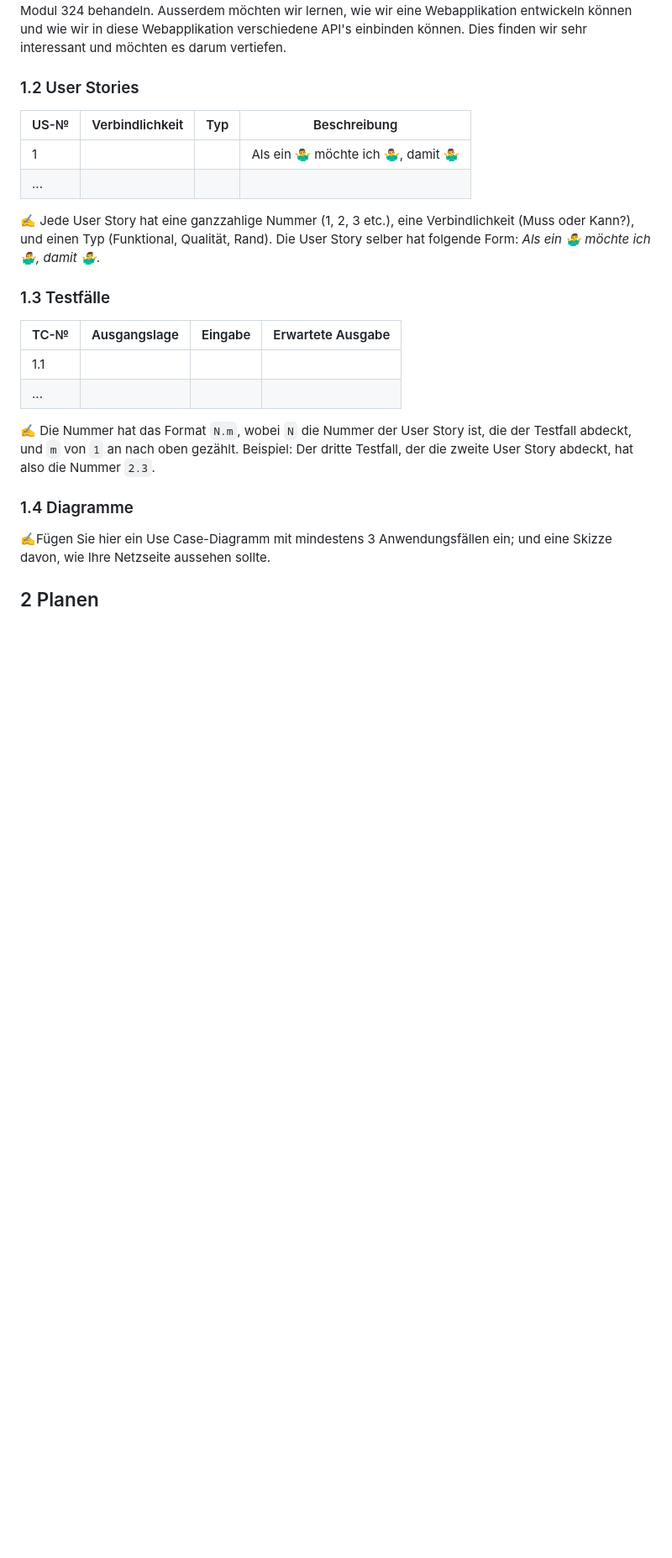
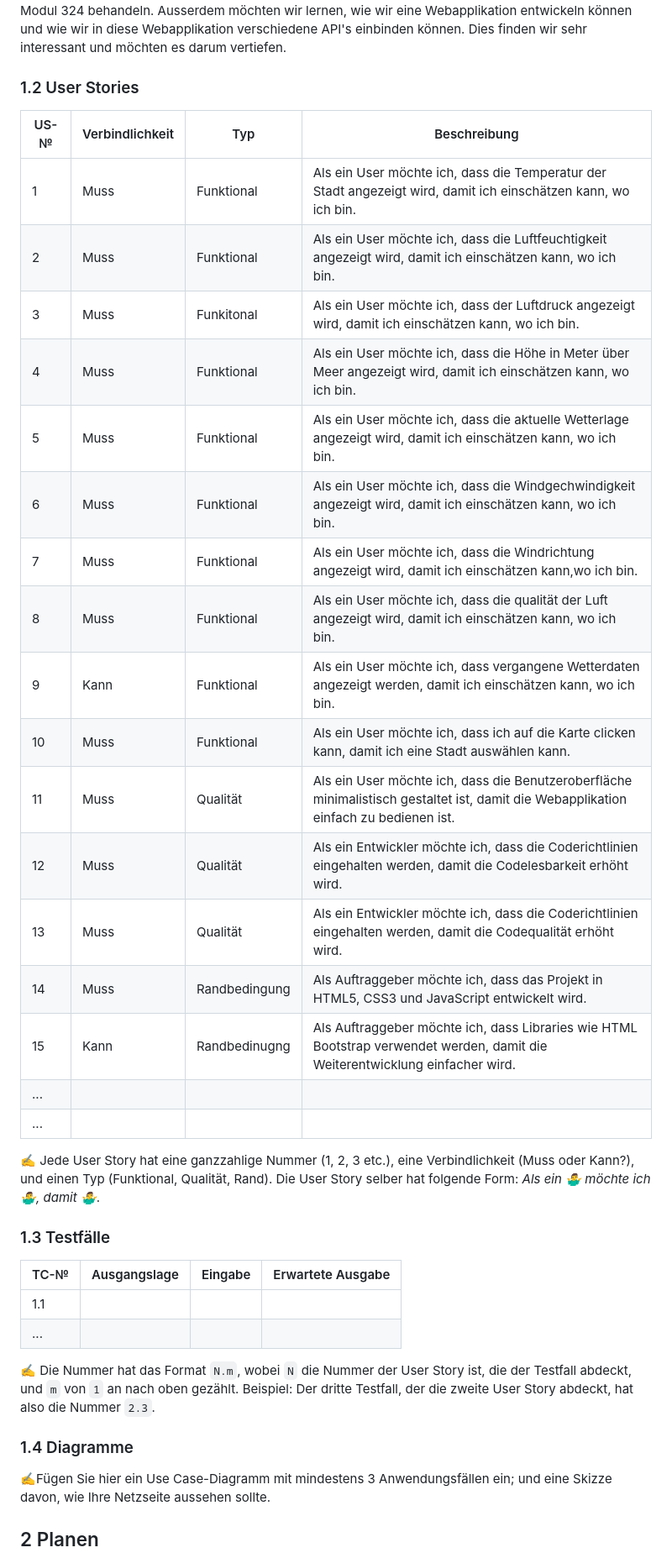
Before and after one commit to robinsacher/WeatherGuesser_LA_ILA3_0110, a Markdown page: ReadMe.md, the part around the change printed below. Shown: that part at 84% size. GitHub-like rendering; blank space fills up the shorter version.

Commit message:
created User Stories

```diff
--- a/ReadMe.md
+++ b/ReadMe.md
@@ -21,12 +21,27 @@ Wir erhoffen uns in diesem Projekt die Porzesse von DevOps zu vertiefen, weil wi
 
 ### 1.2 User Stories
 
-| US-№ | Verbindlichkeit | Typ  | Beschreibung                       |
-| ---- | --------------- | ---- | ---------------------------------- |
-| 1    |                 |      | Als ein 🤷‍♂️ möchte ich 🤷‍♂️, damit 🤷‍♂️ |
-| ...  |                 |      |                                    |
+| US-№ | Verbindlichkeit | Typ           | Beschreibung                                                                                                                         |
+| ---- | --------------- | ------------- | ------------------------------------------------------------------------------------------------------------------------------------ |
+| 1    | Muss            | Funktional    | Als ein User möchte ich, dass die Temperatur der Stadt angezeigt wird, damit ich einschätzen kann, wo ich bin.                       |
+| 2    | Muss            | Funktional    | Als ein User möchte ich, dass die Luftfeuchtigkeit angezeigt wird, damit ich einschätzen kann, wo ich bin.                           |
+| 3    | Muss            | Funkitonal    | Als ein User möchte ich, dass der Luftdruck angezeigt wird, damit ich einschätzen kann, wo ich bin.                                  |
+| 4    | Muss            | Funktional    | Als ein User möchte ich, dass die Höhe in Meter über Meer angezeigt wird, damit ich einschätzen kann, wo ich bin.                    |
+| 5    | Muss            | Funktional    | Als ein User möchte ich, dass die aktuelle Wetterlage angezeigt wird, damit ich einschätzen kann, wo ich bin.                        |
+| 6    | Muss            | Funktional    | Als ein User möchte ich, dass die Windgechwindigkeit angezeigt wird, damit ich einschätzen kann, wo ich bin.                         |
+| 7    | Muss            | Funktional    | Als ein User möchte ich, dass die Windrichtung angezeigt wird, damit ich einschätzen kann,wo ich bin.                                |
+| 8    | Muss            | Funktional    | Als ein User möchte ich, dass die qualität der Luft angezeigt wird, damit ich einschätzen kann, wo ich bin.                          |
+| 9    | Kann            | Funktional    | Als ein User möchte ich, dass vergangene Wetterdaten angezeigt werden, damit ich einschätzen kann, wo ich bin.                       |
+| 10   | Muss            | Funktional    | Als ein User möchte ich, dass ich auf die Karte clicken kann, damit ich eine Stadt auswählen kann.                                   |
+| 11   | Muss            | Qualität      | Als ein User möchte ich, dass die Benutzeroberfläche minimalistisch gestaltet ist, damit die Webapplikation einfach zu bedienen ist. |
+| 12   | Muss            | Qualität      | Als ein Entwickler möchte ich, dass die Coderichtlinien eingehalten werden, damit die Codelesbarkeit erhöht wird.                    |
+| 13   | Muss            | Qualität      | Als ein Entwickler möchte ich, dass die Coderichtlinien eingehalten werden, damit die Codequalität erhöht wird.                      |
+| 14   | Muss            | Randbedingung | Als Auftraggeber möchte ich, dass das Projekt in HTML5, CSS3 und JavaScript entwickelt wird.                                         |
+| 15   | Kann            | Randbedinugng | Als Auftraggeber möchte ich, dass Libraries wie HTML Bootstrap verwendet werden, damit die Weiterentwicklung einfacher wird.         |
+| ...  |                 |               |                                                                                                                                      |
+| ...  |                 |               |                                                                                                                                      |
 
-✍️ Jede User Story hat eine ganzzahlige Nummer (1, 2, 3 etc.), eine Verbindlichkeit (Muss oder Kann?), und einen Typ (Funktional, Qualität, Rand). Die User Story selber hat folgende Form: *Als ein 🤷‍♂️ möchte ich 🤷‍♂️, damit 🤷‍♂️*.
+✍️ Jede User Story hat eine ganzzahlige Nummer (1, 2, 3 etc.), eine Verbindlichkeit (Muss oder Kann?), und einen Typ (Funktional, Qualität, Rand). Die User Story selber hat folgende Form: _Als ein 🤷‍♂️ möchte ich 🤷‍♂️, damit 🤷‍♂️_.
 
 ### 1.3 Testfälle
 
```
Also changed, not shown: other parts of ReadMe.md (+5 -5 lines).
